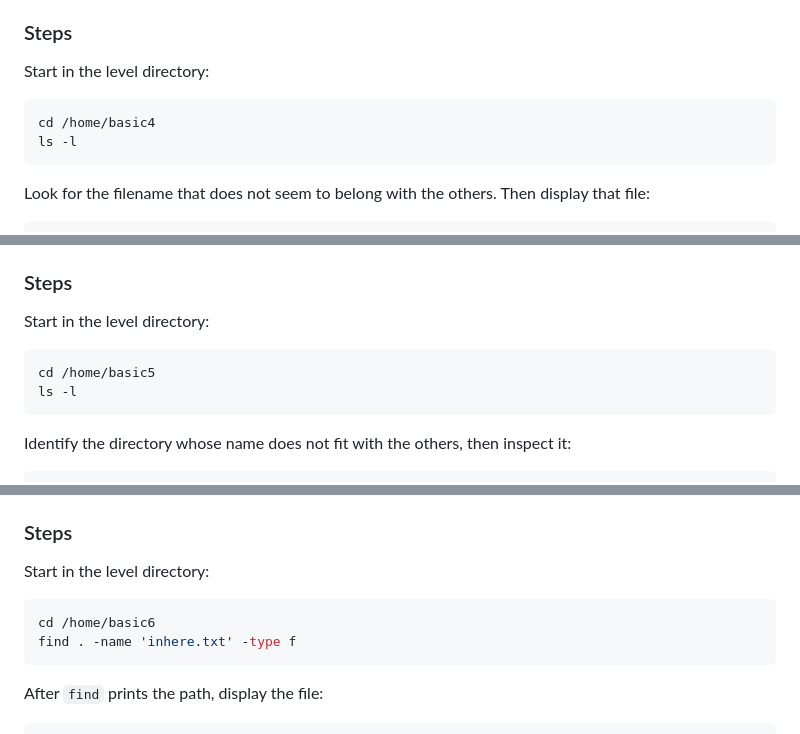
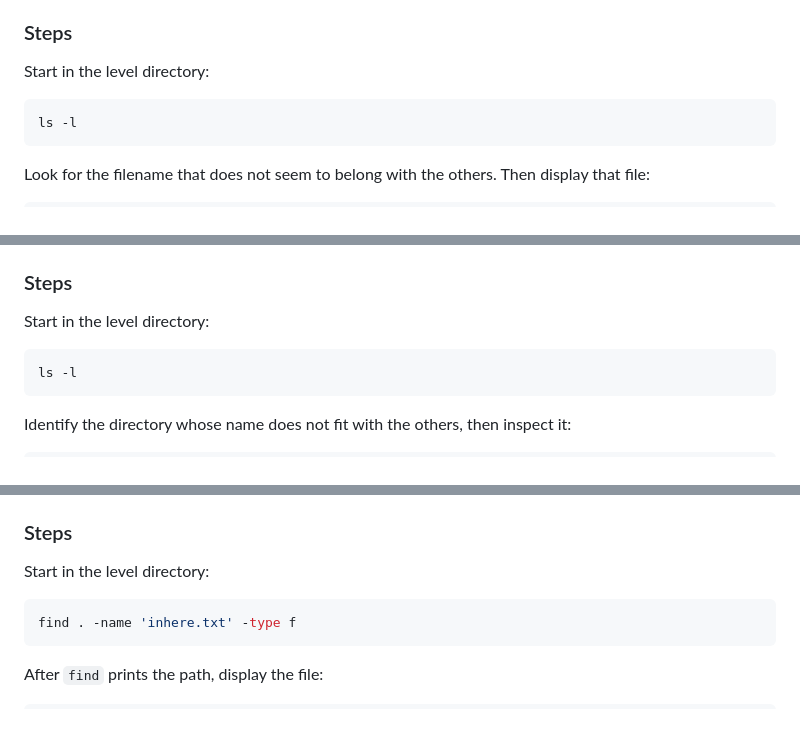
Before and after one commit to giacobe/PolyLinux4, a Markdown page: lab1/fs-navigation.md, 3 parts joined by grey strips. GitHub-like rendering.

````diff
--- a/lab1/fs-navigation.md
+++ b/lab1/fs-navigation.md
@@ -152,7 +166,6 @@ The directory contains several `.txt` files. One filename is different from the
 Start in the level directory:
 
 ```bash
-cd /home/basic4
 ls -l
 ```
 
@@ -185,7 +198,6 @@ There are several directories. One directory has a name that is different from t
 Start in the level directory:
 
 ```bash
-cd /home/basic5
 ls -l
 ```
 
@@ -214,7 +226,6 @@ The file `inhere.txt` is hidden somewhere inside one of the directories. The REA
 Start in the level directory:
 
 ```bash
-cd /home/basic6
 find . -name 'inhere.txt' -type f
 ```
 
````
Also changed, not shown: other parts of lab1/fs-navigation.md (+18 -21 lines).
